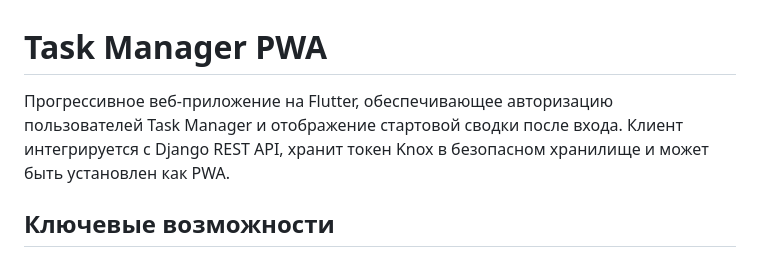
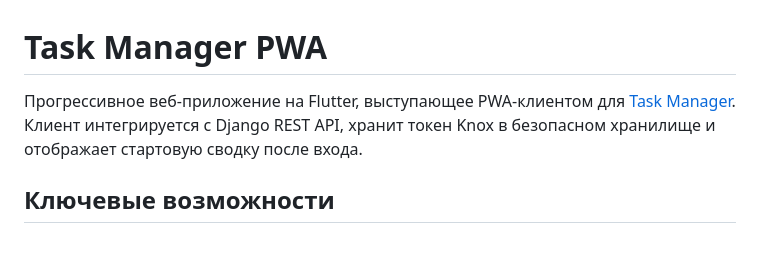
Before and after one commit to TurtleOld/pwa, a Markdown page: README.md, the part around the change. Rendered like a GitHub page.

```diff
--- a/README.md
+++ b/README.md
@@ -1,6 +1,6 @@
 # Task Manager PWA
 
-Прогрессивное веб-приложение на Flutter, обеспечивающее авторизацию пользователей Task Manager и отображение стартовой сводки после входа. Клиент интегрируется с Django REST API, хранит токен Knox в безопасном хранилище и может быть установлен как PWA.
+Прогрессивное веб-приложение на Flutter, выступающее PWA-клиентом для [Task Manager](https://github.com/TurtleOld/task_manager). Клиент интегрируется с Django REST API, хранит токен Knox в безопасном хранилище и отображает стартовую сводку после входа.
 
 ## Ключевые возможности
 
```
Also changed, not shown: ARCHITECTURE.md (deleted, +0 -53 lines).
